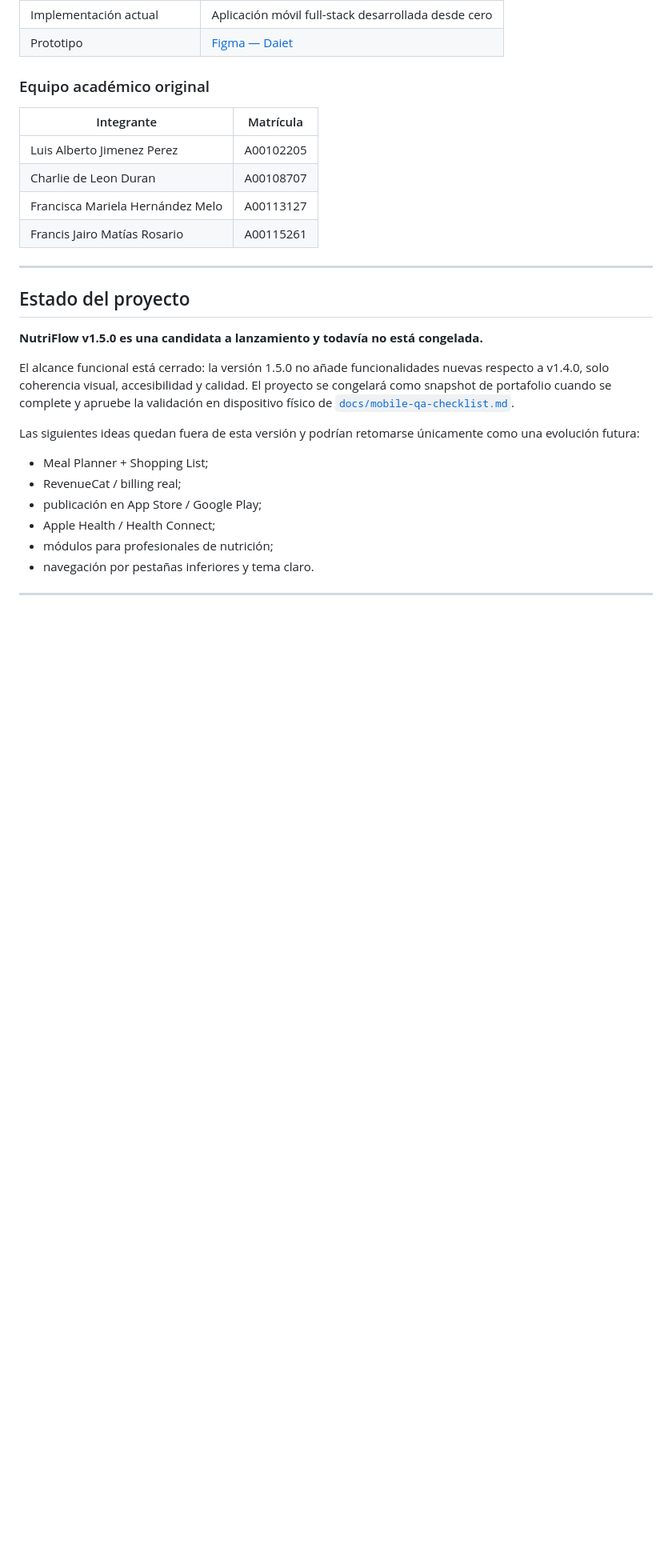
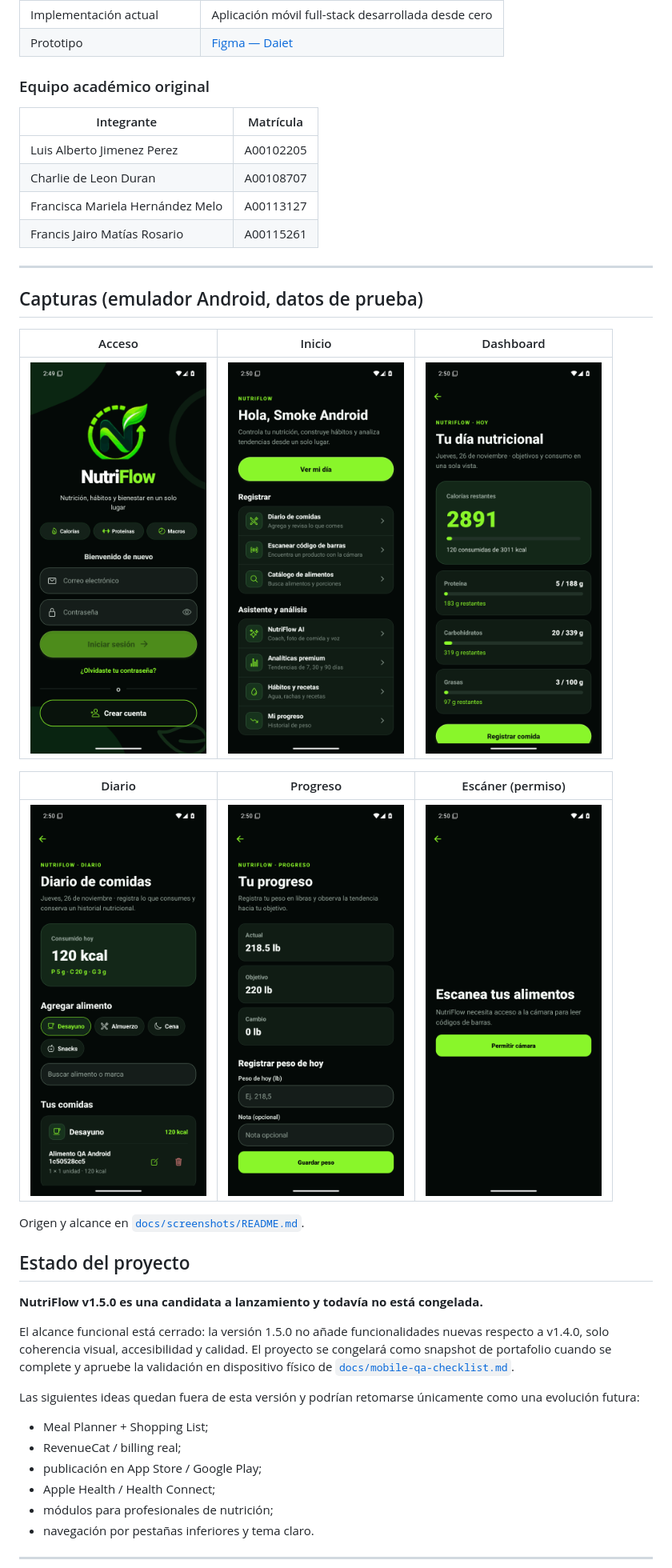
Before and after one commit to Jairo0811/NutriFlow, a Markdown page: README.md, the part around one of its changes. Shown at 80% size. Rendered like a GitHub page; pictures changed too: docs/screenshots/android-01-login.png (added), docs/screenshots/android-02-inicio.png (added), docs/screenshots/android-03-dashboard.png (added); blank space fills up the shorter version.

```diff
--- a/README.md
+++ b/README.md
@@ -383,6 +383,18 @@ NutriFlow nació como proyecto de **Bases de Datos 1 (INF-164)** en la **Univers
 
 ---
 
+## Capturas (emulador Android, datos de prueba)
+
+| Acceso | Inicio | Dashboard |
+|---|---|---|
+| <img src="docs/screenshots/android-01-login.png" width="220" alt="Pantalla de acceso de NutriFlow"> | <img src="docs/screenshots/android-02-inicio.png" width="220" alt="Pantalla de inicio con menú agrupado"> | <img src="docs/screenshots/android-03-dashboard.png" width="220" alt="Dashboard nutricional con calorías y macros"> |
+
+| Diario | Progreso | Escáner (permiso) |
+|---|---|---|
+| <img src="docs/screenshots/android-04-diario.png" width="220" alt="Diario de comidas con una comida registrada"> | <img src="docs/screenshots/android-05-progreso.png" width="220" alt="Progreso de peso en libras"> | <img src="docs/screenshots/android-06-escaner.png" width="220" alt="Solicitud de permiso de cámara del escáner"> |
+
+Origen y alcance en [`docs/screenshots/README.md`](docs/screenshots/README.md).
+
 ## Estado del proyecto
 
 **NutriFlow v1.5.0 es una candidata a lanzamiento y todavía no está congelada.**
```
Also changed, not shown: other parts of README.md (+1 -1 lines), docs/screenshots/README.md (added, +5 -0 lines).
